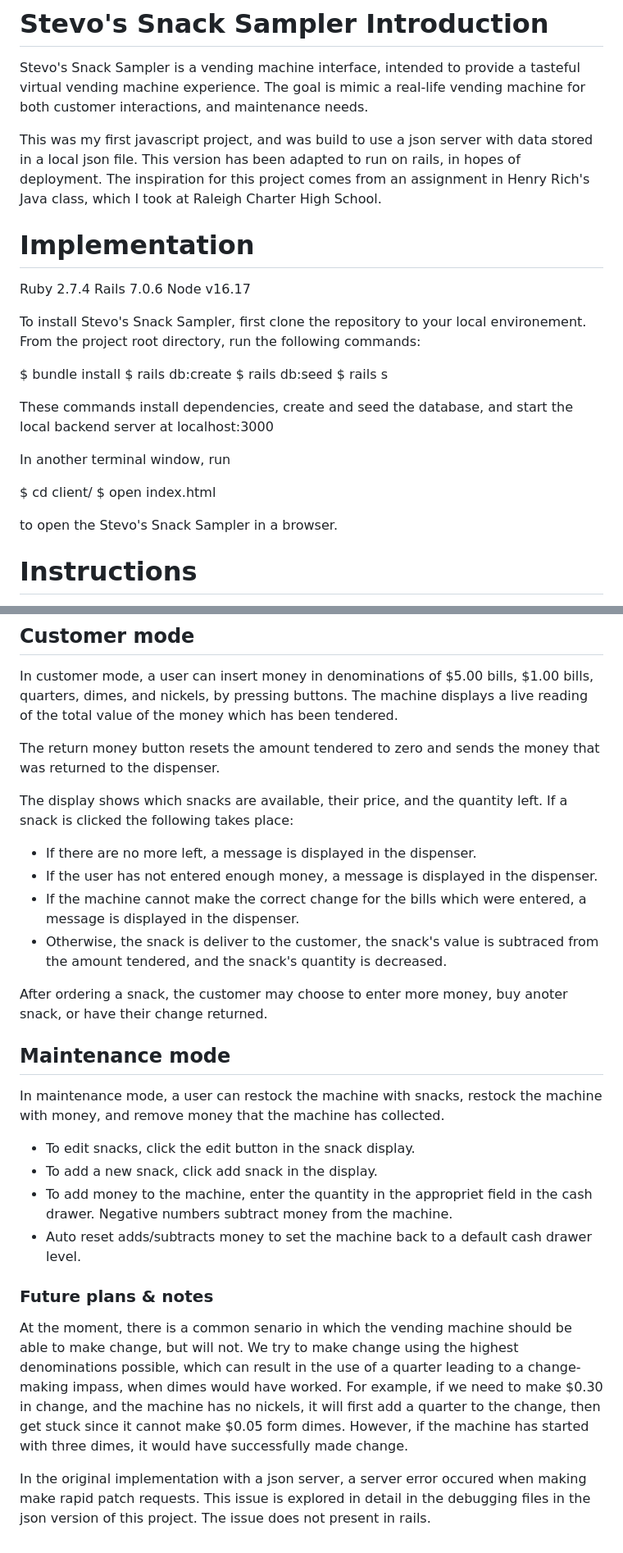
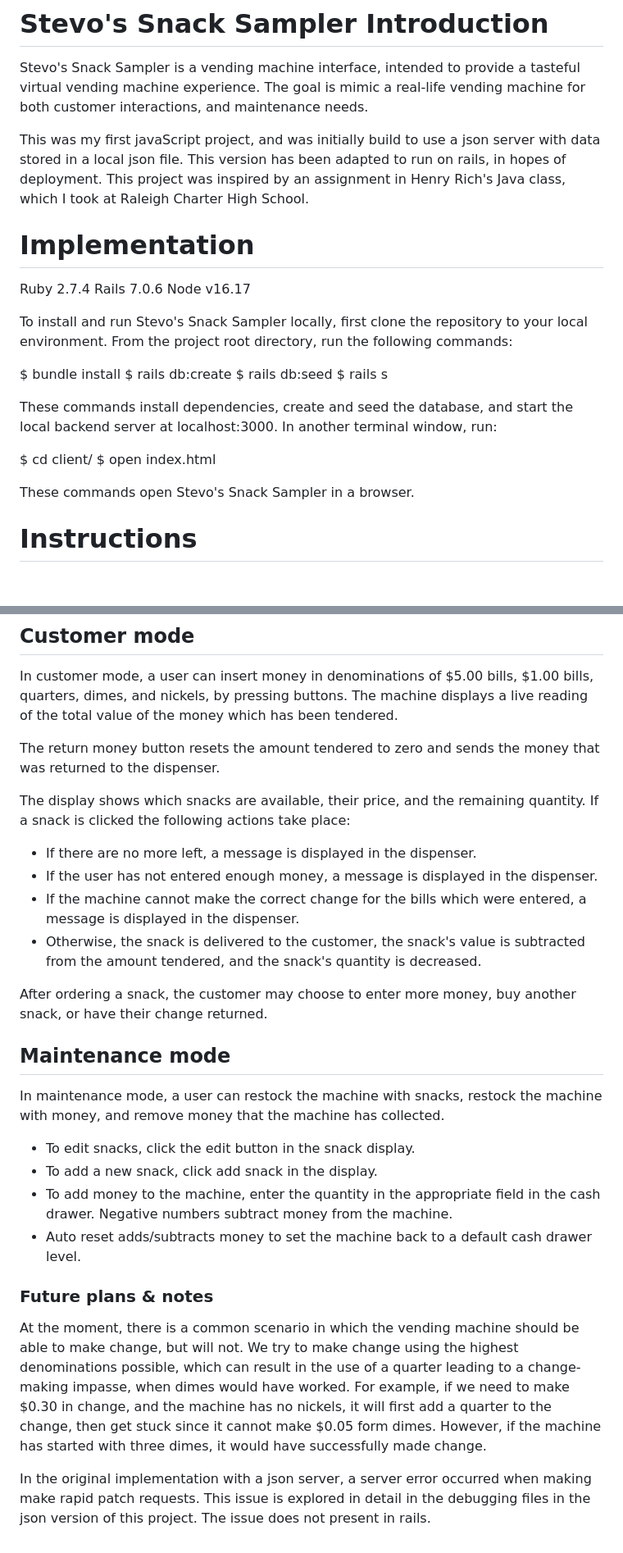
Before and after one commit to sligtenberg/vending-machine-phase-1-deployable, a Markdown page: README.md, 2 parts joined by grey strips. Shown at 82% size. GitHub-like rendering; blank space fills up the shorter version.

```diff
--- a/README.md
+++ b/README.md
@@ -2,7 +2,7 @@
 
 Stevo's Snack Sampler is a vending machine interface, intended to provide a tasteful virtual vending machine experience. The goal is mimic a real-life vending machine for both customer interactions, and maintenance needs.
 
-This was my first javascript project, and was build to use a json server with data stored in a local json file. This version has been adapted to run on rails, in hopes of deployment. The inspiration for this project comes from an assignment in Henry Rich's Java class, which I took at Raleigh Charter High School.
+This was my first javaScript project, and was initially build to use a json server with data stored in a local json file. This version has been adapted to run on rails, in hopes of deployment. This project was inspired by an assignment in Henry Rich's Java class, which I took at Raleigh Charter High School.
 
 # Implementation
 
@@ -10,21 +10,19 @@ Ruby 2.7.4
 Rails 7.0.6
 Node v16.17
 
-To install Stevo's Snack Sampler, first clone the repository to your local environement. From the project root directory, run the following commands:
+To install and run Stevo's Snack Sampler locally, first clone the repository to your local environment. From the project root directory, run the following commands:
 
 $ bundle install
 $ rails db:create
 $ rails db:seed
 $ rails s
 
-These commands install dependencies, create and seed the database, and start the local backend server at localhost:3000
-
-In another terminal window, run
+These commands install dependencies, create and seed the database, and start the local backend server at localhost:3000. In another terminal window, run:
 
 $ cd client/
 $ open index.html
 
-to open the Stevo's Snack Sampler in a browser.
+These commands open Stevo's Snack Sampler in a browser.
 
 # Instructions
 
@@ -36,13 +34,13 @@ In customer mode, a user can insert money in denominations of $5.00 bills, $1.00
 
 The return money button resets the amount tendered to zero and sends the money that was returned to the dispenser.
 
-The display shows which snacks are available, their price, and the quantity left. If a snack is clicked the following takes place:
+The display shows which snacks are available, their price, and the remaining quantity. If a snack is clicked the following actions take place:
  - If there are no more left, a message is displayed in the dispenser.
  - If the user has not entered enough money, a message is displayed in the dispenser.
  - If the machine cannot make the correct change for the bills which were entered, a message is displayed in the dispenser.
- - Otherwise, the snack is deliver to the customer, the snack's value is subtraced from the amount tendered, and the snack's quantity is decreased.
+ - Otherwise, the snack is delivered to the customer, the snack's value is subtracted from the amount tendered, and the snack's quantity is decreased.
 
-After ordering a snack, the customer may choose to enter more money, buy anoter snack, or have their change returned.
+After ordering a snack, the customer may choose to enter more money, buy another snack, or have their change returned.
 
 ## Maintenance mode
 
@@ -50,11 +48,11 @@ In maintenance mode, a user can restock the machine with snacks, restock the mac
 
  - To edit snacks, click the edit button in the snack display.
  - To add a new snack, click add snack in the display.
- - To add money to the machine, enter the quantity in the appropriet field in the cash drawer. Negative numbers subtract money from the machine.
+ - To add money to the machine, enter the quantity in the appropriate field in the cash drawer. Negative numbers subtract money from the machine.
  - Auto reset adds/subtracts money to set the machine back to a default cash drawer level.
 
  ### Future plans & notes
 
- At the moment, there is a common senario in which the vending machine should be able to make change, but will not. We try to make change using the highest denominations possible, which can result in the use of a quarter leading to a change-making impass, when dimes would have worked. For example, if we need to make $0.30 in change, and the machine has no nickels, it will first add a quarter to the change, then get stuck since it cannot make $0.05 form dimes. However, if the machine has started with three dimes, it would have successfully made change.
+ At the moment, there is a common scenario in which the vending machine should be able to make change, but will not. We try to make change using the highest denominations possible, which can result in the use of a quarter leading to a change-making impasse, when dimes would have worked. For example, if we need to make $0.30 in change, and the machine has no nickels, it will first add a quarter to the change, then get stuck since it cannot make $0.05 form dimes. However, if the machine has started with three dimes, it would have successfully made change.
 
- In the original implementation with a json server, a server error occured when making make rapid patch requests. This issue is explored in detail in the debugging files in the json version of this project. The issue does not present in rails.
+ In the original implementation with a json server, a server error occurred when making make rapid patch requests. This issue is explored in detail in the debugging files in the json version of this project. The issue does not present in rails.
```
